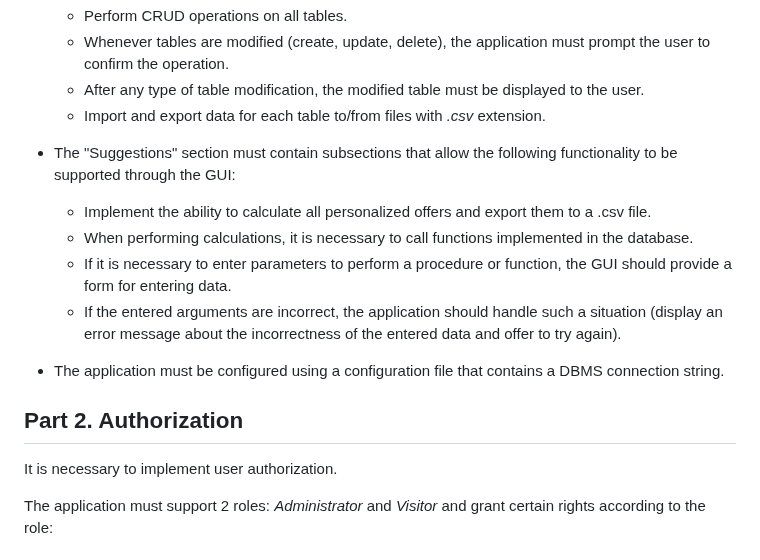
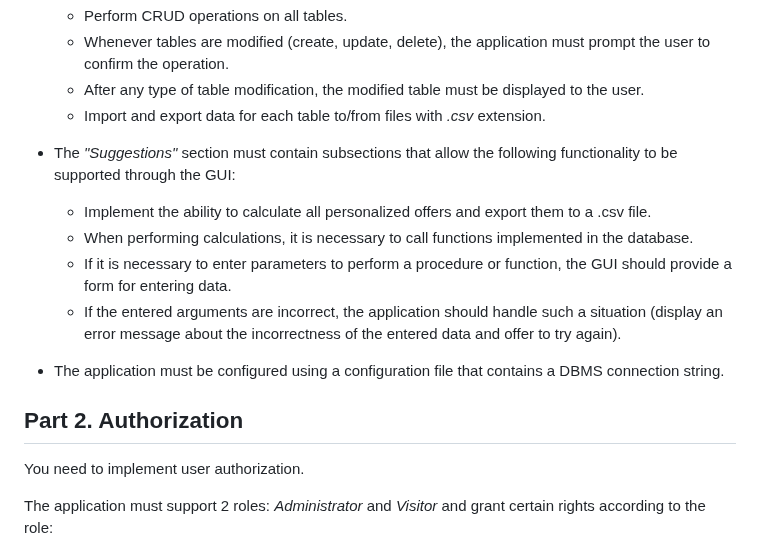
Before and after one commit to IgorMitiukliaev/APP6_RetailAnalitycs_v2.0_Web_Python, a Markdown page: README.md, the part around one of its changes. Rendered like a GitHub page.

```diff
--- a/README.md
+++ b/README.md
@@ -128,7 +128,7 @@ You need to implement a web application for the SQL3 project.
   - After any type of table modification, the modified table must be displayed to the user.
   - Import and export data for each table to/from files with *.csv* extension.
 
-- The "Suggestions" section must contain subsections that allow the following functionality to be supported through the GUI:
+- The *"Suggestions"* section must contain subsections that allow the following functionality to be supported through the GUI:
   - Implement the ability to calculate all personalized offers and export them to a .csv file.
   - When performing calculations, it is necessary to call functions implemented in the database.
   - If it is necessary to enter parameters to perform a procedure or function, the GUI should provide a form for entering data.
@@ -138,7 +138,7 @@ You need to implement a web application for the SQL3 project.
 
 ## Part 2. Authorization
 
-It is necessary to implement user authorization.
+You need to implement user authorization.
 
 The application must support 2 roles: *Administrator* and *Visitor* and grant certain rights according to the role:
 
```
Also changed, not shown: other parts of README.md (+2 -2 lines), README_RUS.md (+4 -4 lines).
